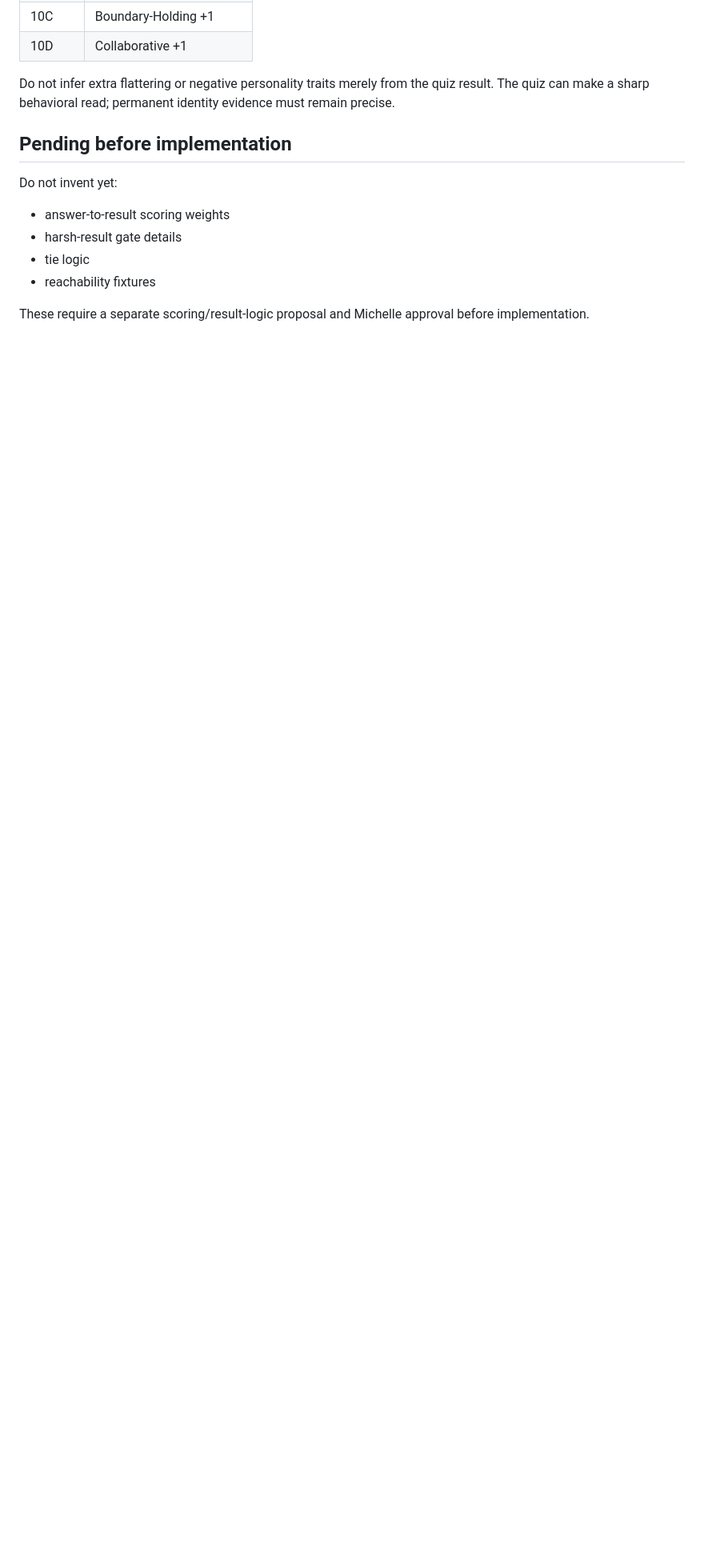
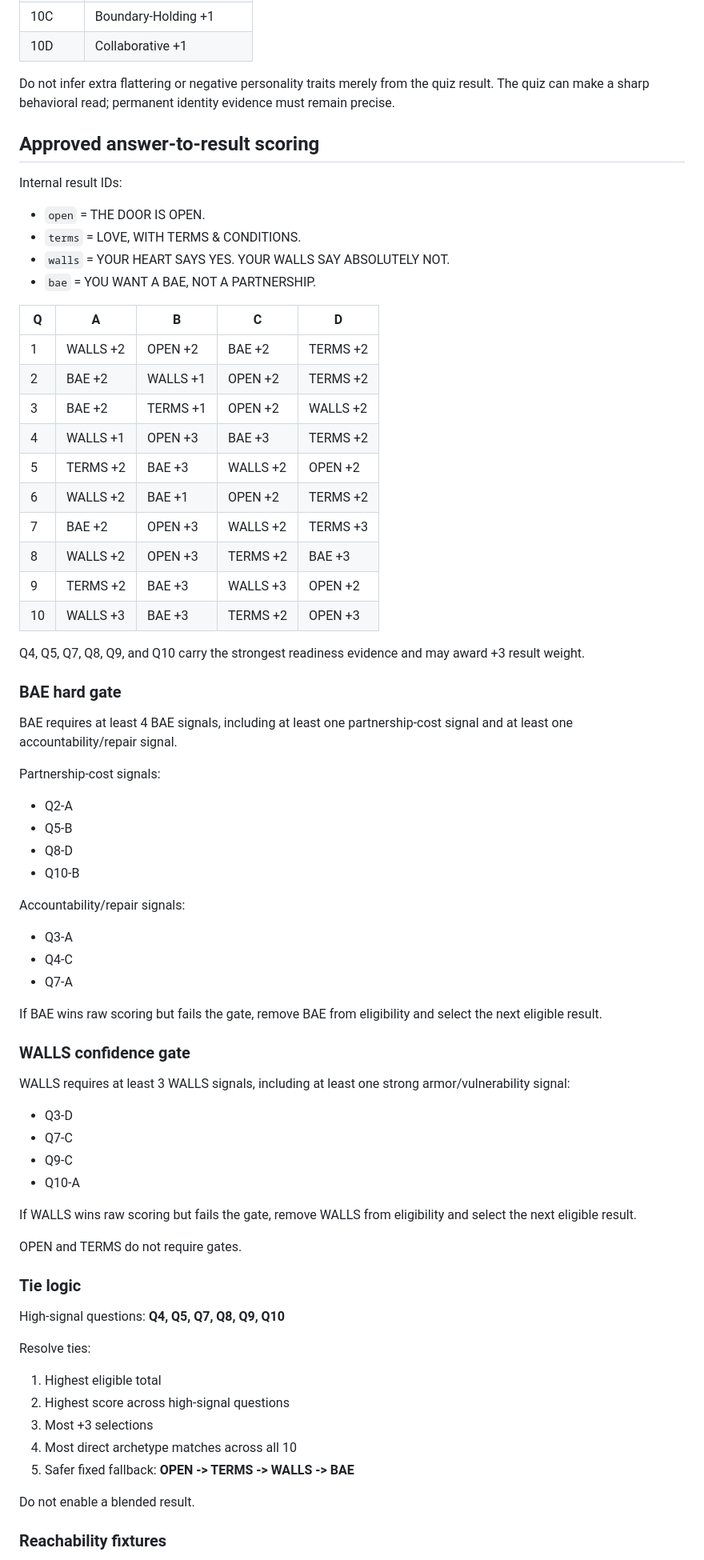
Before and after one commit to edna-ivey/apparently, a Markdown page: docs/private-quizzes/APPROVED_PRIVATE_QUIZZES.md, the part around one of its changes. Shown at 80% size. GitHub-like rendering; blank space fills up the shorter version.

Commit message:
Lock Love readiness result scoring

```diff
--- a/docs/private-quizzes/APPROVED_PRIVATE_QUIZZES.md
+++ b/docs/private-quizzes/APPROVED_PRIVATE_QUIZZES.md
@@ -1391,13 +1391,71 @@ Quiz-result scoring and personality evidence are separate. Do not force evidence
 
 Do not infer extra flattering or negative personality traits merely from the quiz result. The quiz can make a sharp behavioral read; permanent identity evidence must remain precise.
 
-## Pending before implementation
+## Approved answer-to-result scoring
 
-Do not invent yet:
+Internal result IDs:
 
-- answer-to-result scoring weights
-- harsh-result gate details
-- tie logic
-- reachability fixtures
+- `open` = THE DOOR IS OPEN.
+- `terms` = LOVE, WITH TERMS & CONDITIONS.
+- `walls` = YOUR HEART SAYS YES. YOUR WALLS SAY ABSOLUTELY NOT.
+- `bae` = YOU WANT A BAE, NOT A PARTNERSHIP.
 
-These require a separate scoring/result-logic proposal and Michelle approval before implementation.
+| Q | A | B | C | D |
+|---|---|---|---|---|
+| 1 | WALLS +2 | OPEN +2 | BAE +2 | TERMS +2 |
+| 2 | BAE +2 | WALLS +1 | OPEN +2 | TERMS +2 |
+| 3 | BAE +2 | TERMS +1 | OPEN +2 | WALLS +2 |
+| 4 | WALLS +1 | OPEN +3 | BAE +3 | TERMS +2 |
+| 5 | TERMS +2 | BAE +3 | WALLS +2 | OPEN +2 |
+| 6 | WALLS +2 | BAE +1 | OPEN +2 | TERMS +2 |
+| 7 | BAE +2 | OPEN +3 | WALLS +2 | TERMS +3 |
+| 8 | WALLS +2 | OPEN +3 | TERMS +2 | BAE +3 |
+| 9 | TERMS +2 | BAE +3 | WALLS +3 | OPEN +2 |
+| 10 | WALLS +3 | BAE +3 | TERMS +2 | OPEN +3 |
+
+Q4, Q5, Q7, Q8, Q9, and Q10 carry the strongest readiness evidence and may award +3 result weight.
+
+### BAE hard gate
+
+BAE requires at least 4 BAE signals, including at least one partnership-cost signal and at least one accountability/repair signal.
+
+Partnership-cost signals:
+- Q2-A
+- Q5-B
+- Q8-D
+- Q10-B
+
+Accountability/repair signals:
+- Q3-A
+- Q4-C
+- Q7-A
+
+If BAE wins raw scoring but fails the gate, remove BAE from eligibility and select the next eligible result.
+
+### WALLS confidence gate
+
+WALLS requires at least 3 WALLS signals, including at least one strong armor/vulnerability signal:
+- Q3-D
+- Q7-C
+- Q9-C
+- Q10-A
+
+If WALLS wins raw scoring but fails the gate, remove WALLS from eligibility and select the next eligible result.
+
+OPEN and TERMS do not require gates.
+
+### Tie logic
+
+High-signal questions: **Q4, Q5, Q7, Q8, Q9, Q10**
+
+Resolve ties:
+1. Highest eligible total
+2. Highest score across high-signal questions
+3. Most +3 selections
+4. Most direct archetype matches across all 10
+5. Safer fixed fallback: **OPEN -> TERMS -> WALLS -> BAE**
+
+Do not enable a blended result.
+
+### Reachability fixtures
+
```
Also changed, not shown: other parts of docs/private-quizzes/APPROVED_PRIVATE_QUIZZES.md (+9 -1 lines).
